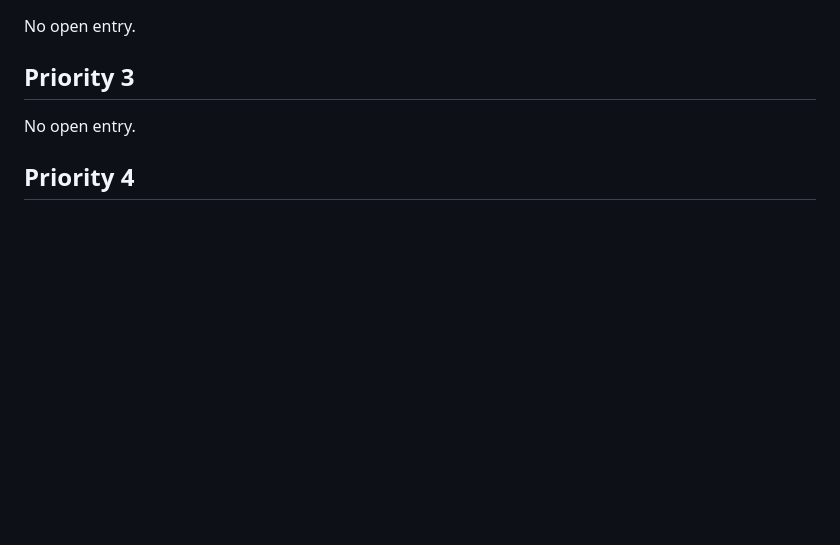
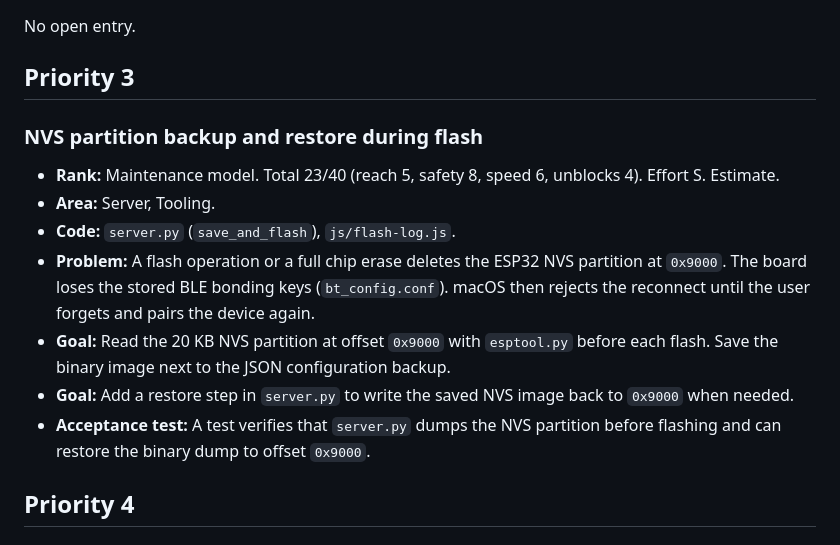
Before and after one commit to maorun/dactyl-configurator, a Markdown page: ROADMAP.md, the part around the change. Drawn GitHub-style; blank space fills up the shorter version.

Commit message:
Add NVS partition backup during flash to roadmap (#61)
## Summary

Add NVS partition backup and restore during flash to ROADMAP.md.
Record the entry in Priority 3 with the maintenance model.

## Rationale

Flashing or full chip erase deletes the ESP32 NVS partition at offset
0x9000.
The board loses the stored BLE bonding keys.
The backup preserves the keys and prevents reconnect failures.

```diff
--- a/ROADMAP.md
+++ b/ROADMAP.md
@@ -25,7 +25,15 @@ No open entry.
 
 ## Priority 3
 
-No open entry.
+### NVS partition backup and restore during flash
+
+- **Rank:** Maintenance model. Total 23/40 (reach 5, safety 8, speed 6, unblocks 4). Effort S. Estimate.
+- **Area:** Server, Tooling.
+- **Code:** `server.py` (`save_and_flash`), `js/flash-log.js`.
+- **Problem:** A flash operation or a full chip erase deletes the ESP32 NVS partition at `0x9000`. The board loses the stored BLE bonding keys (`bt_config.conf`). macOS then rejects the reconnect until the user forgets and pairs the device again.
+- **Goal:** Read the 20 KB NVS partition at offset `0x9000` with `esptool.py` before each flash. Save the binary image next to the JSON configuration backup.
+- **Goal:** Add a restore step in `server.py` to write the saved NVS image back to `0x9000` when needed.
+- **Acceptance test:** A test verifies that `server.py` dumps the NVS partition before flashing and can restore the binary dump to offset `0x9000`.
 
 ## Priority 4
 
```
